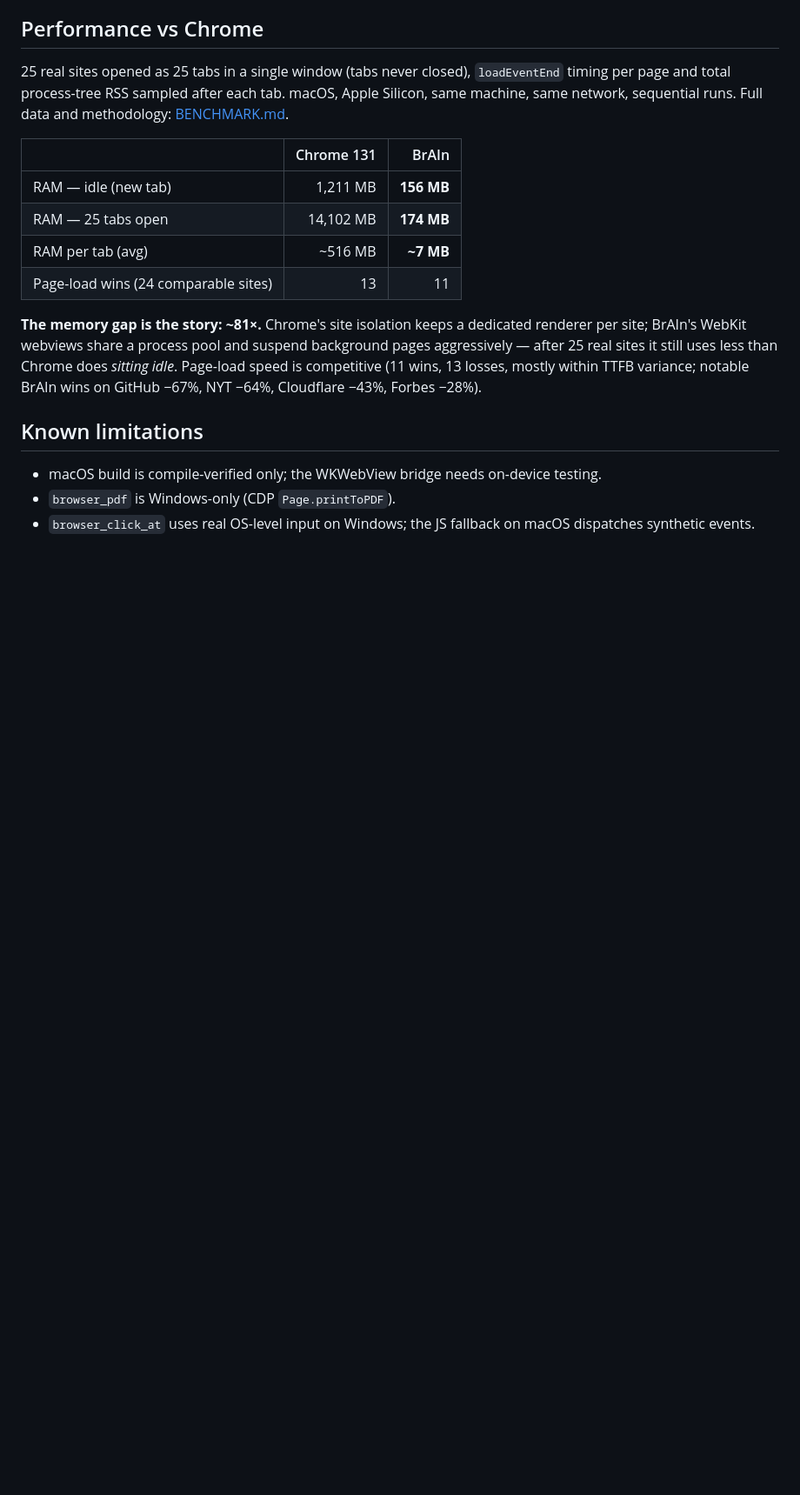
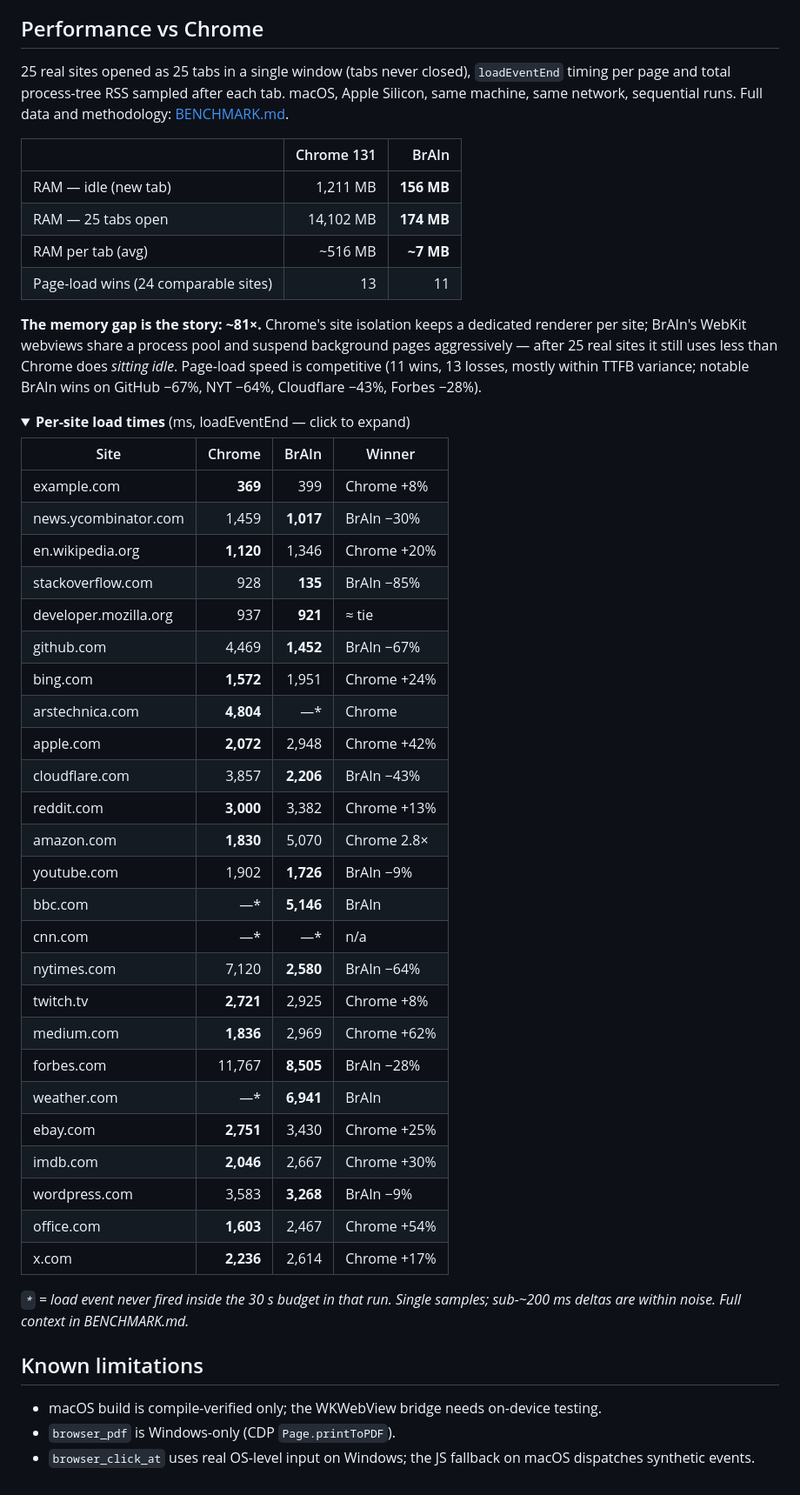
Before and after one commit to GranTurismo/BrAIn, a Markdown page: README.md, the part around the change. Shown at 87% size. GitHub-like rendering; folded sections open; blank space fills up the shorter version.

Commit message:
README: add collapsible per-site load-time table (25 sites, BrAIn wins 11/13 losses)
- Expandable <details> block with loadEventEnd timings for 25 popular sites
- BrAIn wins: Stack Overflow −85%, GitHub −67%, NYT −64%, Cloudflare −43%, Forbes −28%, HN −30%, YouTube −9%, WordPress −9%
- Chrome wins: Amazon 2.8×, Office +54%, Medium +62%, Apple +42%, Bing +24%, eBay +25%, IMDb +30%, X +17%, Reddit +13%, Twitch +8%, example.com +8%, Wikipedia +20%
- Timeout notes for sites where load

```diff
--- a/README.md
+++ b/README.md
@@ -245,6 +245,42 @@ uses less than Chrome does *sitting idle*. Page-load speed is competitive
 (11 wins, 13 losses, mostly within TTFB variance; notable BrAIn wins on
 GitHub −67%, NYT −64%, Cloudflare −43%, Forbes −28%).
 
+<details>
+<summary><b>Per-site load times</b> (ms, loadEventEnd — click to expand)</summary>
+
+| Site | Chrome | BrAIn | Winner |
+|---|---:|---:|---|
+| example.com | **369** | 399 | Chrome +8% |
+| news.ycombinator.com | 1,459 | **1,017** | BrAIn −30% |
+| en.wikipedia.org | **1,120** | 1,346 | Chrome +20% |
+| stackoverflow.com | 928 | **135** | BrAIn −85% |
+| developer.mozilla.org | 937 | **921** | ≈ tie |
+| github.com | 4,469 | **1,452** | BrAIn −67% |
+| bing.com | **1,572** | 1,951 | Chrome +24% |
+| arstechnica.com | **4,804** | —* | Chrome |
+| apple.com | **2,072** | 2,948 | Chrome +42% |
+| cloudflare.com | 3,857 | **2,206** | BrAIn −43% |
+| reddit.com | **3,000** | 3,382 | Chrome +13% |
+| amazon.com | **1,830** | 5,070 | Chrome 2.8× |
+| youtube.com | 1,902 | **1,726** | BrAIn −9% |
+| bbc.com | —* | **5,146** | BrAIn |
+| cnn.com | —* | —* | n/a |
+| nytimes.com | 7,120 | **2,580** | BrAIn −64% |
+| twitch.tv | **2,721** | 2,925 | Chrome +8% |
+| medium.com | **1,836** | 2,969 | Chrome +62% |
+| forbes.com | 11,767 | **8,505** | BrAIn −28% |
+| weather.com | —* | **6,941** | BrAIn |
+| ebay.com | **2,751** | 3,430 | Chrome +25% |
+| imdb.com | **2,046** | 2,667 | Chrome +30% |
+| wordpress.com | 3,583 | **3,268** | BrAIn −9% |
+| office.com | **1,603** | 2,467 | Chrome +54% |
+| x.com | **2,236** | 2,614 | Chrome +17% |
+
+*`*` = load event never fired inside the 30 s budget in that run.*
+*Single samples; sub-~200 ms deltas are within noise. Full context in BENCHMARK.md.*
+
+</details>
+
 ## Known limitations
 
 - macOS build is compile-verified only; the WKWebView bridge needs on-device
```
